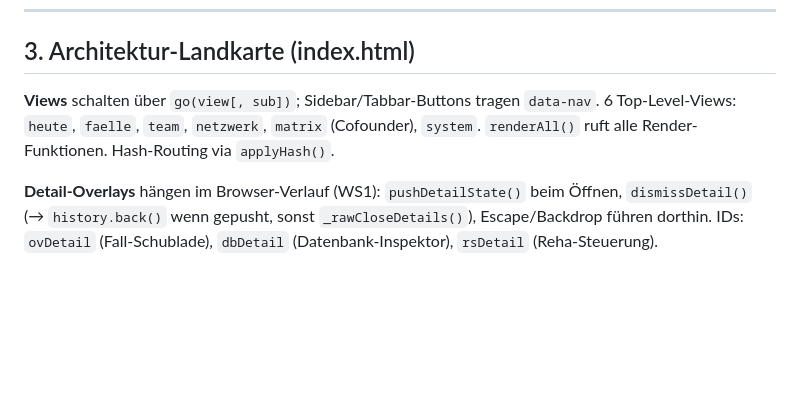
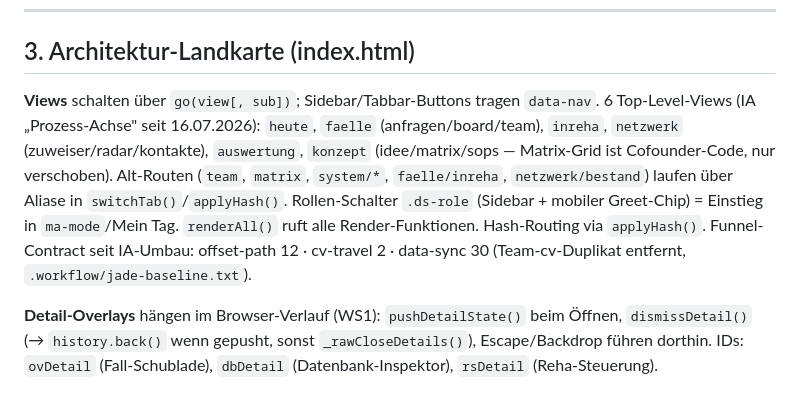
Before and after one commit to aluminiumminimum/bavaria-trichter-prototyp, a Markdown page: HANDOVER.md, the part around the change. Drawn GitHub-style; blank space fills up the shorter version.

Commit message:
docs: T8 — CLAUDE/HANDOVER auf neue IA (Prozess-Achse, Contract 12/2/30, Rollen-Schalter, Aliase)
Co-Authored-By: Claude Fable 5 <noreply@anthropic.com>

```diff
--- a/HANDOVER.md
+++ b/HANDOVER.md
@@ -32,7 +32,7 @@ Interaktiver **Investor-Pitch-Prototyp** einer „Privatpatienten-Maschine" für
 ---
 
 ## 3. Architektur-Landkarte (index.html)
-**Views** schalten über `go(view[, sub])`; Sidebar/Tabbar-Buttons tragen `data-nav`. 6 Top-Level-Views: `heute`, `faelle`, `team`, `netzwerk`, `matrix` (Cofounder), `system`. `renderAll()` ruft alle Render-Funktionen. Hash-Routing via `applyHash()`.
+**Views** schalten über `go(view[, sub])`; Sidebar/Tabbar-Buttons tragen `data-nav`. 6 Top-Level-Views (IA „Prozess-Achse" seit 16.07.2026): `heute`, `faelle` (anfragen/board/team), `inreha`, `netzwerk` (zuweiser/radar/kontakte), `auswertung`, `konzept` (idee/matrix/sops — Matrix-Grid ist Cofounder-Code, nur verschoben). Alt-Routen (`team`, `matrix`, `system/*`, `faelle/inreha`, `netzwerk/bestand`) laufen über Aliase in `switchTab()`/`applyHash()`. Rollen-Schalter `.ds-role` (Sidebar + mobiler Greet-Chip) = Einstieg in `ma-mode`/Mein Tag. `renderAll()` ruft alle Render-Funktionen. Hash-Routing via `applyHash()`. Funnel-Contract seit IA-Umbau: offset-path 12 · cv-travel 2 · data-sync 30 (Team-cv-Duplikat entfernt, `.workflow/jade-baseline.txt`).
 
 **Detail-Overlays** hängen im Browser-Verlauf (WS1): `pushDetailState()` beim Öffnen, `dismissDetail()` (→ `history.back()` wenn gepusht, sonst `_rawCloseDetails()`), Escape/Backdrop führen dorthin. IDs: `ovDetail` (Fall-Schublade), `dbDetail` (Datenbank-Inspektor), `rsDetail` (Reha-Steuerung).
 
```
Also changed, not shown: CLAUDE.md (+8 -4 lines).
